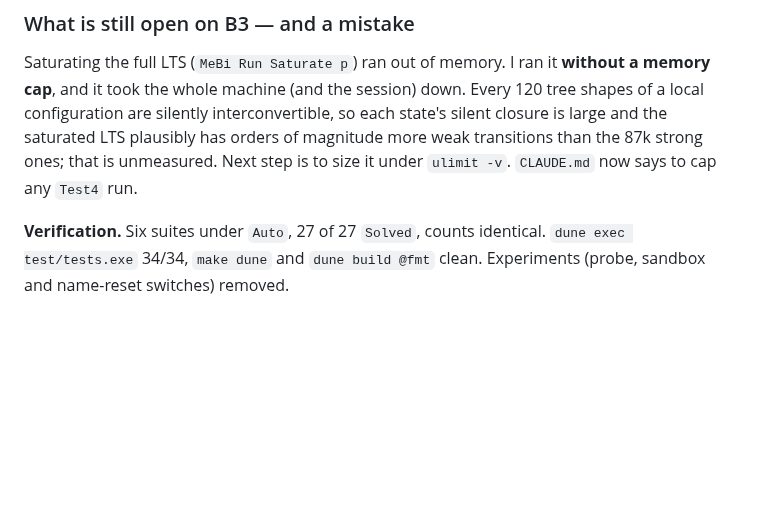
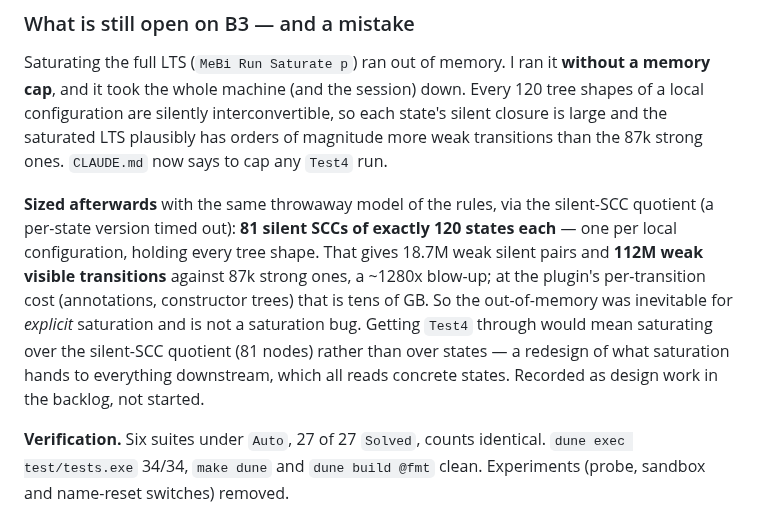
Before and after one commit to dcastrop/mebi_plugin, a Markdown page: ASSISTED-CHANGES.md, the part around the change. Rendered like a GitHub page; blank space fills up the shorter version.

Commit message:
docs: B3 -- Test4's saturated LTS sized at 112M weak transitions
81 silent SCCs of 120 states each; explicit saturation is infeasible by
construction, not a bug. Quotient-level saturation recorded as design work.

Co-Authored-By: Claude Opus 5.5 <noreply@anthropic.com>

```diff
--- a/ASSISTED-CHANGES.md
+++ b/ASSISTED-CHANGES.md
@@ -2818,8 +2818,19 @@ Saturating the full LTS (`MeBi Run Saturate p`) ran out of memory. I ran it
 down. Every 120 tree shapes of a local configuration are silently
 interconvertible, so each state's silent closure is large and the saturated
 LTS plausibly has orders of magnitude more weak transitions than the 87k
-strong ones; that is unmeasured. Next step is to size it under `ulimit -v`.
-`CLAUDE.md` now says to cap any `Test4` run.
+strong ones. `CLAUDE.md` now says to cap any `Test4` run.
+
+**Sized afterwards** with the same throwaway model of the rules, via the
+silent-SCC quotient (a per-state version timed out): **81 silent SCCs of
+exactly 120 states each** — one per local configuration, holding every tree
+shape. That gives 18.7M weak silent pairs and **112M weak visible
+transitions** against 87k strong ones, a ~1280x blow-up; at the plugin's
+per-transition cost (annotations, constructor trees) that is tens of GB. So
+the out-of-memory was inevitable for *explicit* saturation and is not a
+saturation bug. Getting `Test4` through would mean saturating over the
+silent-SCC quotient (81 nodes) rather than over states — a redesign of what
+saturation hands to everything downstream, which all reads concrete states.
+Recorded as design work in the backlog, not started.
 
 **Verification.** Six suites under `Auto`, 27 of 27 `Solved`, counts
 identical. `dune exec test/tests.exe` 34/34, `make dune` and `dune build
```
